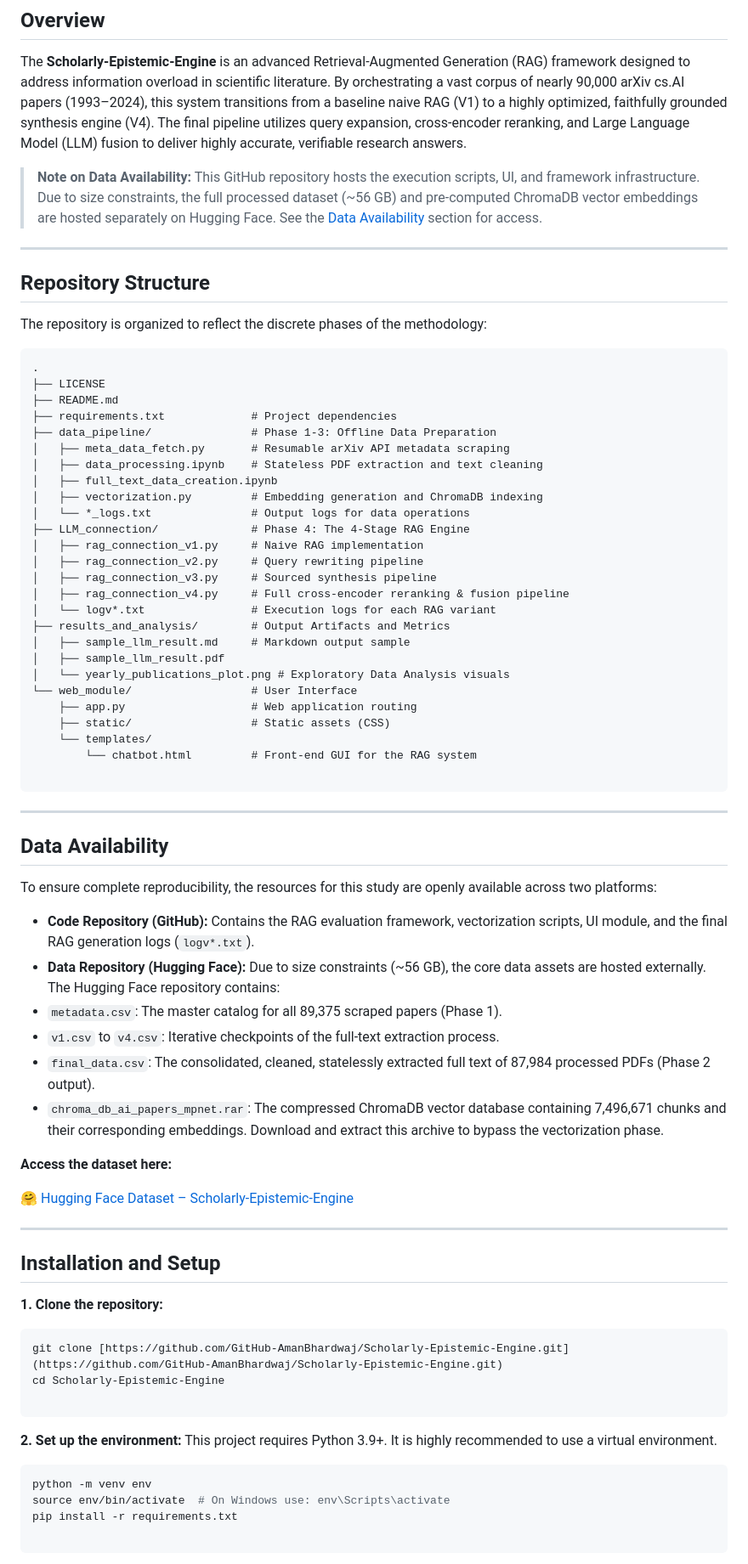
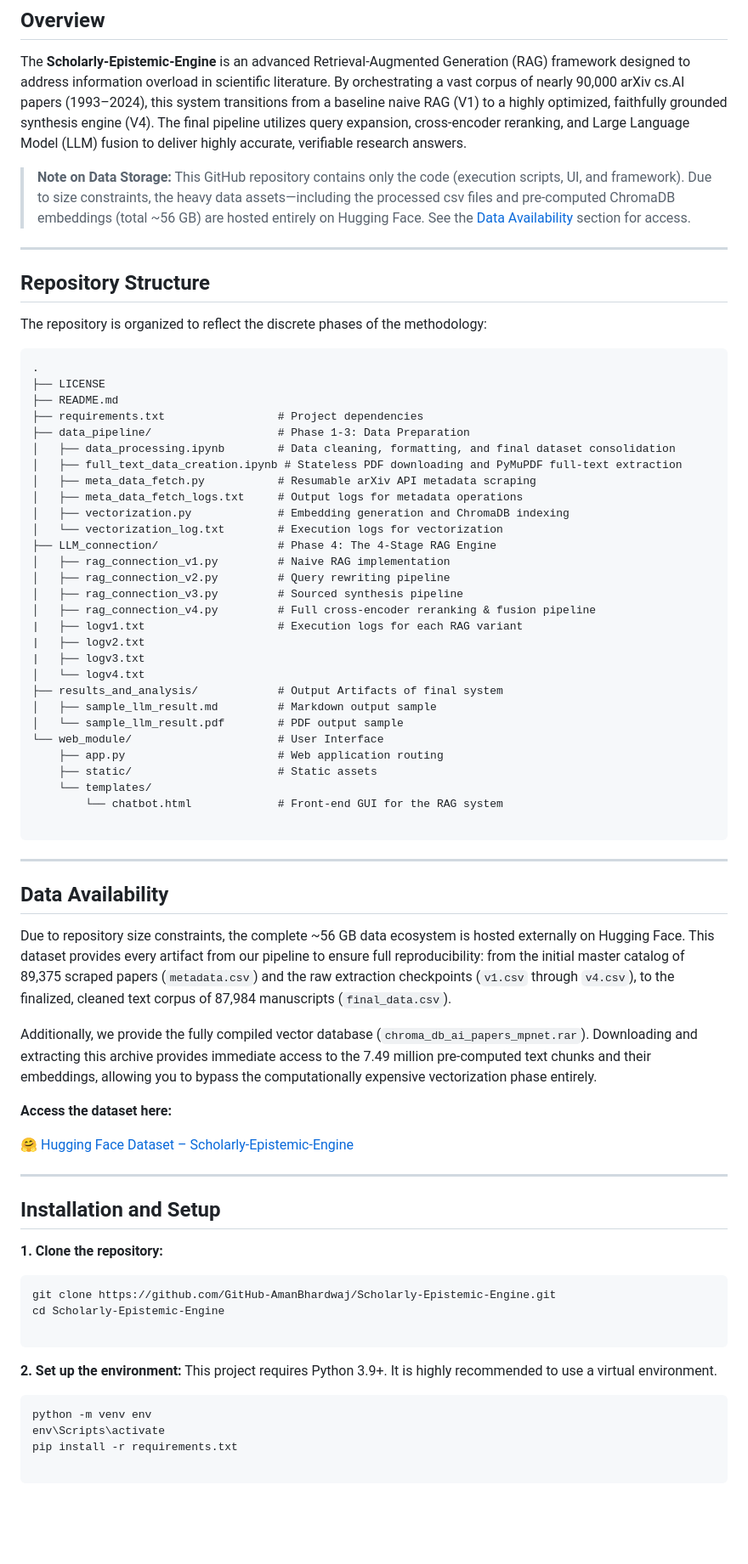
Before and after one commit to GitHub-AmanBhardwaj/Scholarly-Epistemic-Engine, a Markdown page: README.md, the part around one of its changes. Shown at 85% size. GitHub-like rendering; blank space fills up the shorter version.

````diff
--- a/README.md
+++ b/README.md
@@ -7,7 +7,7 @@
 
 The **Scholarly-Epistemic-Engine** is an advanced Retrieval-Augmented Generation (RAG) framework designed to address information overload in scientific literature. By orchestrating a vast corpus of nearly 90,000 arXiv cs.AI papers (1993–2024), this system transitions from a baseline naive RAG (V1) to a highly optimized, faithfully grounded synthesis engine (V4). The final pipeline utilizes query expansion, cross-encoder reranking, and Large Language Model (LLM) fusion to deliver highly accurate, verifiable research answers.
 
-> **Note on Data Availability:** This GitHub repository hosts the execution scripts, UI, and framework infrastructure. Due to size constraints, the full processed dataset (~56 GB) and pre-computed ChromaDB vector embeddings are hosted separately on Hugging Face. See the [Data Availability](#data-availability) section for access.
+> **Note on Data Storage:** This GitHub repository contains only the code (execution scripts, UI, and framework). Due to size constraints, the heavy data assets—including the processed csv files and pre-computed ChromaDB embeddings (total ~56 GB) are hosted entirely on Hugging Face. See the [Data Availability](#data-availability) section for access.
 
 ---
 
@@ -19,28 +19,31 @@ The repository is organized to reflect the discrete phases of the methodology:
 .
 ├── LICENSE
 ├── README.md
-├── requirements.txt             # Project dependencies
-├── data_pipeline/               # Phase 1-3: Offline Data Preparation
-│   ├── meta_data_fetch.py       # Resumable arXiv API metadata scraping
-│   ├── data_processing.ipynb    # Stateless PDF extraction and text cleaning
-│   ├── full_text_data_creation.ipynb
-│   ├── vectorization.py         # Embedding generation and ChromaDB indexing
-│   └── *_logs.txt               # Output logs for data operations
-├── LLM_connection/              # Phase 4: The 4-Stage RAG Engine
-│   ├── rag_connection_v1.py     # Naive RAG implementation
-│   ├── rag_connection_v2.py     # Query rewriting pipeline
-│   ├── rag_connection_v3.py     # Sourced synthesis pipeline
-│   ├── rag_connection_v4.py     # Full cross-encoder reranking & fusion pipeline
-│   └── logv*.txt                # Execution logs for each RAG variant
-├── results_and_analysis/        # Output Artifacts and Metrics
-│   ├── sample_llm_result.md     # Markdown output sample
-│   ├── sample_llm_result.pdf
-│   └── yearly_publications_plot.png # Exploratory Data Analysis visuals
-└── web_module/                  # User Interface
-    ├── app.py                   # Web application routing
-    ├── static/                  # Static assets (CSS)
+├── requirements.txt                 # Project dependencies
+├── data_pipeline/                   # Phase 1-3: Data Preparation
+│   ├── data_processing.ipynb        # Data cleaning, formatting, and final dataset consolidation
+│   ├── full_text_data_creation.ipynb # Stateless PDF downloading and PyMuPDF full-text extraction
+│   ├── meta_data_fetch.py           # Resumable arXiv API metadata scraping
+│   ├── meta_data_fetch_logs.txt     # Output logs for metadata operations
+│   ├── vectorization.py             # Embedding generation and ChromaDB indexing
+│   └── vectorization_log.txt        # Execution logs for vectorization
+├── LLM_connection/                  # Phase 4: The 4-Stage RAG Engine
+│   ├── rag_connection_v1.py         # Naive RAG implementation
+│   ├── rag_connection_v2.py         # Query rewriting pipeline
+│   ├── rag_connection_v3.py         # Sourced synthesis pipeline
+│   ├── rag_connection_v4.py         # Full cross-encoder reranking & fusion pipeline
+|   ├── logv1.txt                    # Execution logs for each RAG variant
+|   ├── logv2.txt
+|   ├── logv3.txt
+│   └── logv4.txt
+├── results_and_analysis/            # Output Artifacts of final system
+│   ├── sample_llm_result.md         # Markdown output sample
+│   └── sample_llm_result.pdf        # PDF output sample
+└── web_module/                      # User Interface
+    ├── app.py                       # Web application routing
+    ├── static/                      # Static assets
     └── templates/
-        └── chatbot.html         # Front-end GUI for the RAG system
+        └── chatbot.html             # Front-end GUI for the RAG system
 
 ```
 
@@ -48,16 +51,9 @@ The repository is organized to reflect the discrete phases of the methodology:
 
 ## Data Availability
 
-To ensure complete reproducibility, the resources for this study are openly available across two platforms:
+Due to repository size constraints, the complete ~56 GB data ecosystem is hosted externally on Hugging Face. This dataset provides every artifact from our pipeline to ensure full reproducibility: from the initial master catalog of 89,375 scraped papers (`metadata.csv`) and the raw extraction checkpoints (`v1.csv` through `v4.csv`), to the finalized, cleaned text corpus of 87,984 manuscripts (`final_data.csv`).
 
-* **Code Repository (GitHub):** Contains the RAG evaluation framework, vectorization scripts, UI module, and the final RAG generation logs (`logv*.txt`).
-* **Data Repository (Hugging Face):** Due to size constraints (~56 GB), the core data assets are hosted externally. The Hugging Face repository contains:
-* `metadata.csv`: The master catalog for all 89,375 scraped papers (Phase 1).
-* `v1.csv` to `v4.csv`: Iterative checkpoints of the full-text extraction process.
-* `final_data.csv`: The consolidated, cleaned, statelessly extracted full text of 87,984 processed PDFs (Phase 2 output).
-* `chroma_db_ai_papers_mpnet.rar`: The compressed ChromaDB vector database containing 7,496,671 chunks and their corresponding embeddings. Download and extract this archive to bypass the vectorization phase.
-
-
+Additionally, we provide the fully compiled vector database (`chroma_db_ai_papers_mpnet.rar`). Downloading and extracting this archive provides immediate access to the 7.49 million pre-computed text chunks and their embeddings, allowing you to bypass the computationally expensive vectorization phase entirely.
 
 **Access the dataset here:**
 
@@ -70,7 +66,7 @@ To ensure complete reproducibility, the resources for this study are openly avai
 **1. Clone the repository:**
 
 ```bash
-git clone [https://github.com/GitHub-AmanBhardwaj/Scholarly-Epistemic-Engine.git](https://github.com/GitHub-AmanBhardwaj/Scholarly-Epistemic-Engine.git)
+git clone https://github.com/GitHub-AmanBhardwaj/Scholarly-Epistemic-Engine.git
 cd Scholarly-Epistemic-Engine
 
 ```
@@ -80,7 +76,7 @@ This project requires Python 3.9+. It is highly recommended to use a virtual env
 
 ```bash
 python -m venv env
-source env/bin/activate  # On Windows use: env\Scripts\activate
+env\Scripts\activate
 pip install -r requirements.txt
 
 ```
````
Also changed, not shown: other parts of README.md (+0 -11 lines).
